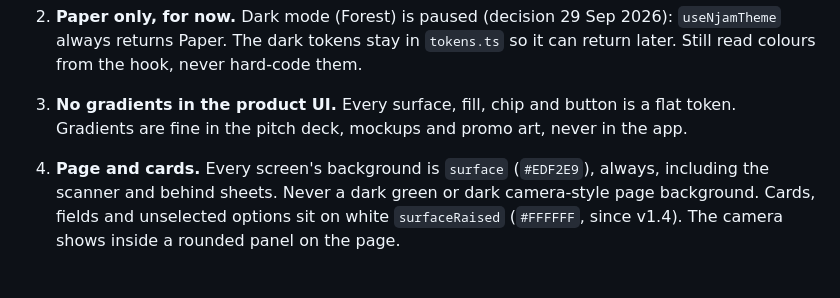
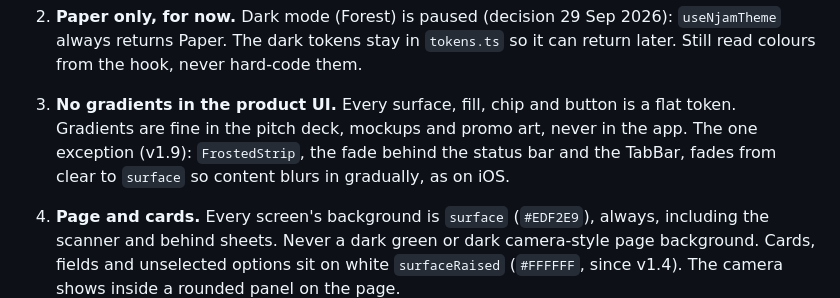
Before and after one commit to OpenWindow231312/njam-app, a Markdown page: CLAUDE.md, the part around the change. Rendered like a GitHub page; blank space fills up the shorter version.

Commit message:
docs: allow one gradient, the frosted fade behind the screen edges

```diff
--- a/CLAUDE.md
+++ b/CLAUDE.md
@@ -81,6 +81,8 @@ Do not invent one.
    return later. Still read colours from the hook, never hard-code them.
 3. **No gradients in the product UI.** Every surface, fill, chip and button is a flat
    token. Gradients are fine in the pitch deck, mockups and promo art, never in the app.
+   The one exception (v1.9): `FrostedStrip`, the fade behind the status bar and the
+   TabBar, fades from clear to `surface` so content blurs in gradually, as on iOS.
 4. **Page and cards.** Every screen's background is `surface` (`#EDF2E9`), always,
    including the scanner and behind sheets. Never a dark green or dark camera-style page
    background. Cards, fields and unselected options sit on white `surfaceRaised`
```
